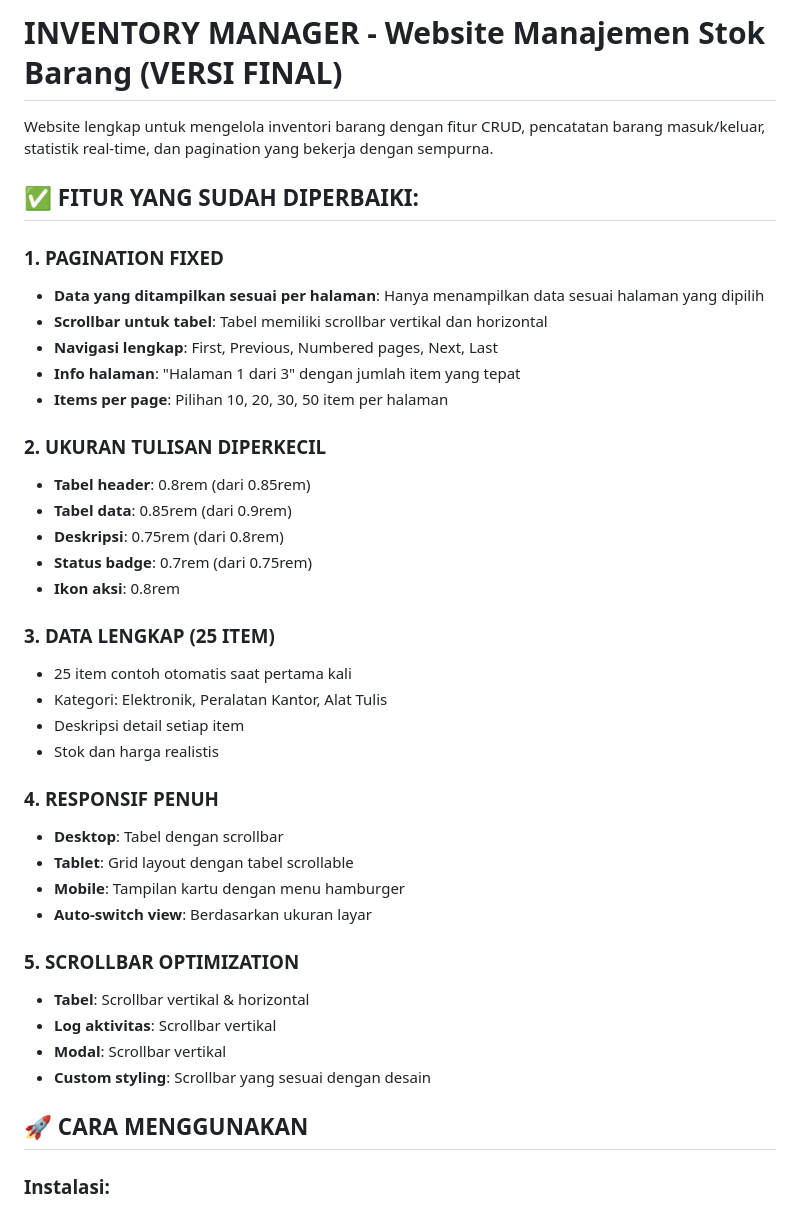
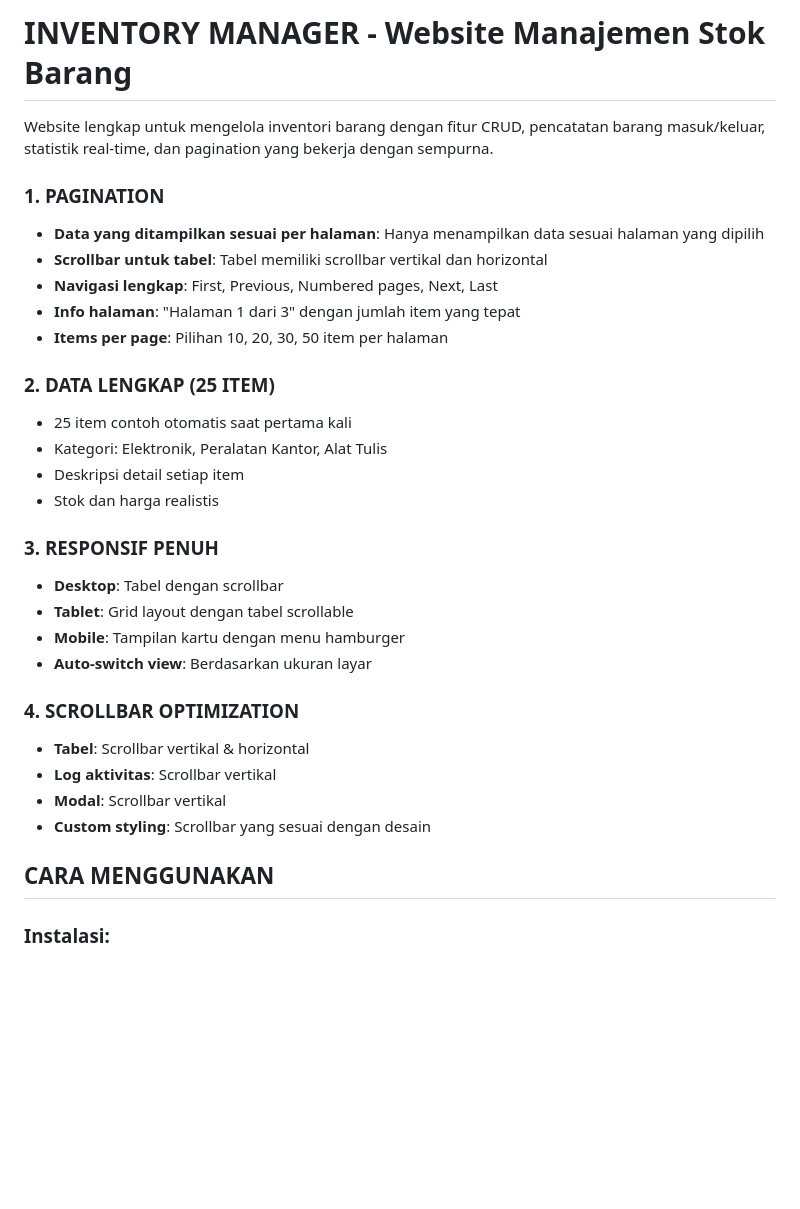
Before and after one commit to muhtadi97/inventory-system, a Markdown page: README.md, the part around the change printed below. Rendered like a GitHub page; blank space fills up the shorter version.

```diff
--- a/README.md
+++ b/README.md
@@ -1,42 +1,33 @@
-# INVENTORY MANAGER - Website Manajemen Stok Barang (VERSI FINAL)
+# INVENTORY MANAGER - Website Manajemen Stok Barang
 
 Website lengkap untuk mengelola inventori barang dengan fitur CRUD, pencatatan barang masuk/keluar, statistik real-time, dan pagination yang bekerja dengan sempurna.
 
-## ✅ FITUR YANG SUDAH DIPERBAIKI:
-
-### 1. **PAGINATION FIXED**
+### 1. **PAGINATION**
 - **Data yang ditampilkan sesuai per halaman**: Hanya menampilkan data sesuai halaman yang dipilih
 - **Scrollbar untuk tabel**: Tabel memiliki scrollbar vertikal dan horizontal
 - **Navigasi lengkap**: First, Previous, Numbered pages, Next, Last
 - **Info halaman**: "Halaman 1 dari 3" dengan jumlah item yang tepat
 - **Items per page**: Pilihan 10, 20, 30, 50 item per halaman
 
-### 2. **UKURAN TULISAN DIPERKECIL**
-- **Tabel header**: 0.8rem (dari 0.85rem)
-- **Tabel data**: 0.85rem (dari 0.9rem)
-- **Deskripsi**: 0.75rem (dari 0.8rem)
-- **Status badge**: 0.7rem (dari 0.75rem)
-- **Ikon aksi**: 0.8rem
-
-### 3. **DATA LENGKAP (25 ITEM)**
+### 2. **DATA LENGKAP (25 ITEM)**
 - 25 item contoh otomatis saat pertama kali
 - Kategori: Elektronik, Peralatan Kantor, Alat Tulis
 - Deskripsi detail setiap item
 - Stok dan harga realistis
 
-### 4. **RESPONSIF PENUH**
+### 3. **RESPONSIF PENUH**
 - **Desktop**: Tabel dengan scrollbar
 - **Tablet**: Grid layout dengan tabel scrollable
 - **Mobile**: Tampilan kartu dengan menu hamburger
 - **Auto-switch view**: Berdasarkan ukuran layar
 
-### 5. **SCROLLBAR OPTIMIZATION**
+### 4. **SCROLLBAR OPTIMIZATION**
 - **Tabel**: Scrollbar vertikal & horizontal
 - **Log aktivitas**: Scrollbar vertikal
 - **Modal**: Scrollbar vertikal
 - **Custom styling**: Scrollbar yang sesuai dengan desain
 
-## 🚀 CARA MENGGUNAKAN
+## CARA MENGGUNAKAN
 
 ### Instalasi:
 1. Buat folder `inventory-website`
```
Also changed, not shown: other parts of README.md (+3 -33 lines).
